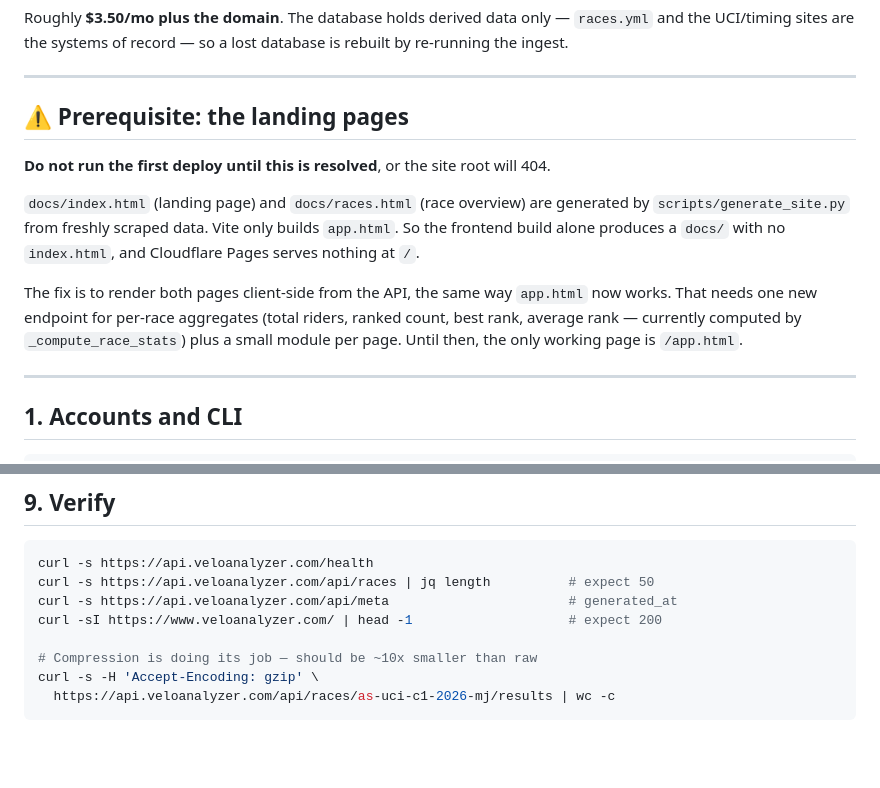
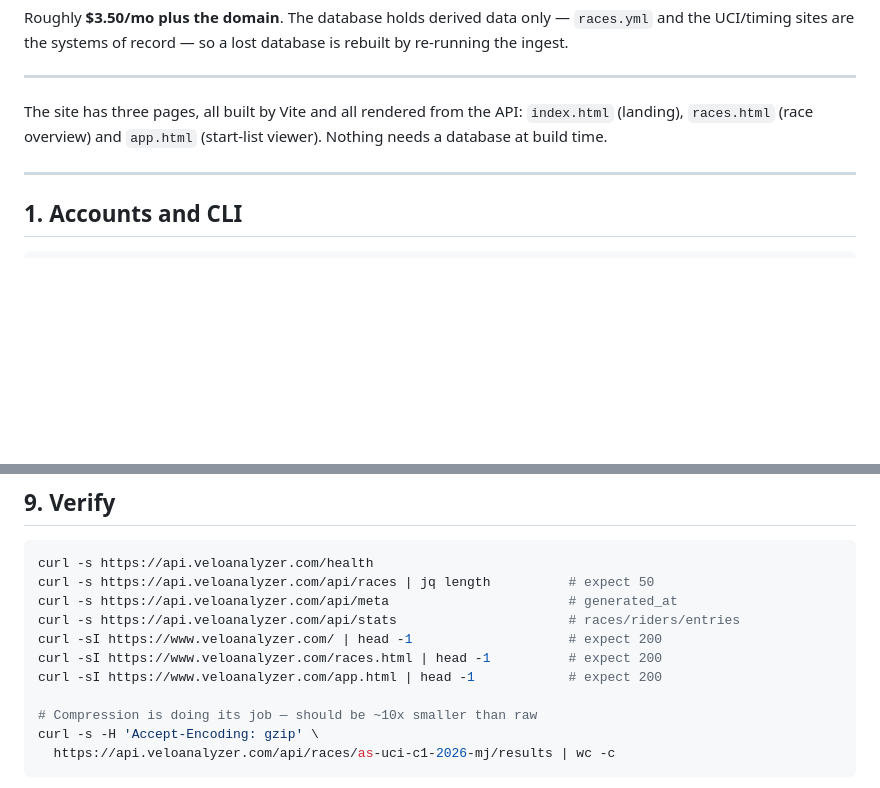
Before and after one commit to jfulem/veloanalyzer, a Markdown page: DEPLOYMENT.md, 2 parts joined by grey strips. GitHub-like rendering; blank space fills up the shorter version.

Commit message:
docs: drop the landing-page blocker from the runbook
All three pages are Vite entries now, so the frontend build produces a
complete docs/ with no database access at build time.

Co-Authored-By: Claude Opus 5 <noreply@anthropic.com>

```diff
--- a/DEPLOYMENT.md
+++ b/DEPLOYMENT.md
@@ -12,21 +12,9 @@ database is rebuilt by re-running the ingest.
 
 ---
 
-## ⚠️ Prerequisite: the landing pages
-
-**Do not run the first deploy until this is resolved**, or the site root will
-404.
-
-`docs/index.html` (landing page) and `docs/races.html` (race overview) are
-generated by `scripts/generate_site.py` from freshly scraped data. Vite only
-builds `app.html`. So the frontend build alone produces a `docs/` with no
-`index.html`, and Cloudflare Pages serves nothing at `/`.
-
-The fix is to render both pages client-side from the API, the same way
-`app.html` now works. That needs one new endpoint for per-race aggregates
-(total riders, ranked count, best rank, average rank — currently computed by
-`_compute_race_stats`) plus a small module per page. Until then, the only
-working page is `/app.html`.
+The site has three pages, all built by Vite and all rendered from the API:
+`index.html` (landing), `races.html` (race overview) and `app.html` (start-list
+viewer). Nothing needs a database at build time.
 
 ---
 
@@ -175,7 +163,10 @@ git rm .github/workflows/generate-reports.yml
 curl -s https://api.veloanalyzer.com/health
 curl -s https://api.veloanalyzer.com/api/races | jq length          # expect 50
 curl -s https://api.veloanalyzer.com/api/meta                       # generated_at
+curl -s https://api.veloanalyzer.com/api/stats                      # races/riders/entries
 curl -sI https://www.veloanalyzer.com/ | head -1                    # expect 200
+curl -sI https://www.veloanalyzer.com/races.html | head -1          # expect 200
+curl -sI https://www.veloanalyzer.com/app.html | head -1            # expect 200
 
 # Compression is doing its job — should be ~10x smaller than raw
 curl -s -H 'Accept-Encoding: gzip' \
```
